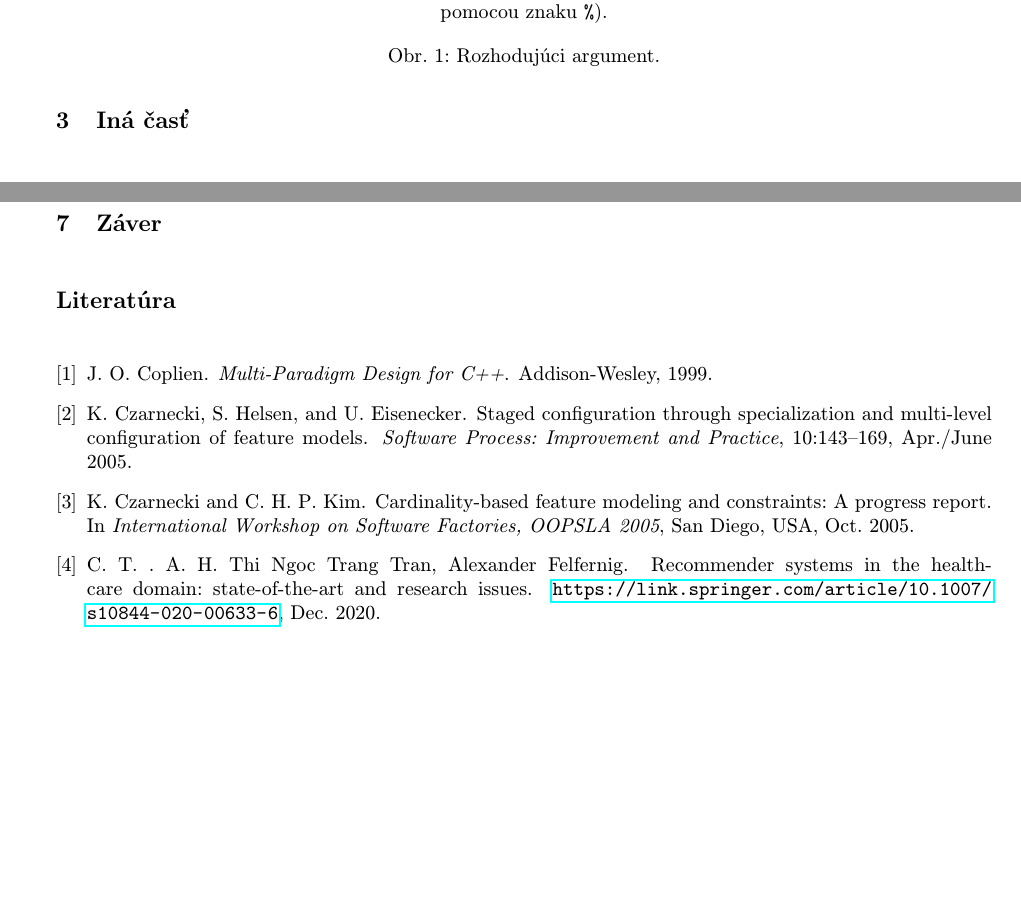
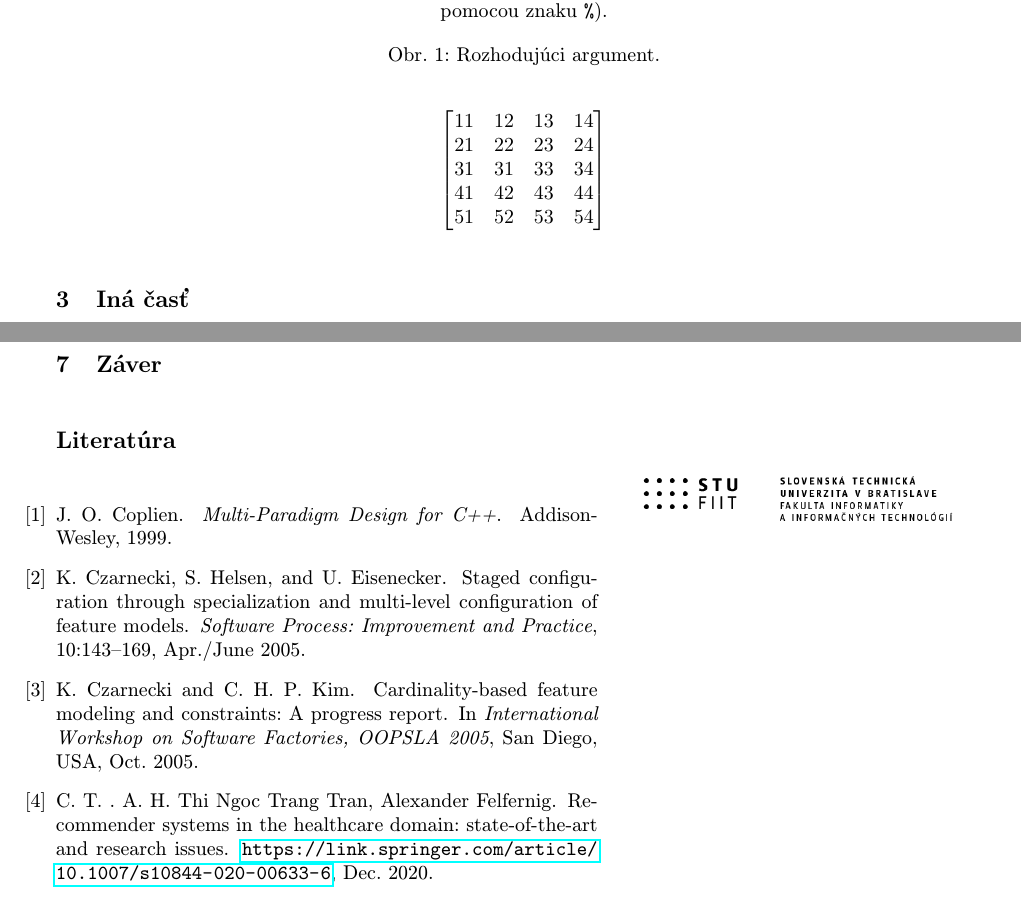
Before and after one commit to dangel441/mip-l-nok, a LaTeX document (clanok.tex): two parts of pages 2 and 3 of 3, joined at a grey line, cut so that both start at the same text, the shorter picture padded with empty space. Compiled offline with pdfLaTeX.

Commit message:
Matice ,Logo , Diagramy

```diff
--- a/clanok.tex
+++ b/clanok.tex
@@ -7,6 +7,8 @@
 \usepackage[IL2]{fontenc} % lepšia sadzba písmena Ľ než v T1
 \usepackage[utf8]{inputenc}
 \usepackage{graphicx}
+\usepackage{wrapfig}
+\usepackage{amsmath}
 \usepackage{url} % príkaz \url na formátovanie URL
 \usepackage{hyperref} % odkazy v texte budú aktívne (pri niektorých triedach dokumentov spôsobuje posun textu)
 
@@ -23,7 +25,7 @@
 	{\small \texttt{xvanek@stuba.sk}}
 	}
 
-\date{\small 1. oktober 2024} % upravte
+\date{\small 30. september 2024} % upravte
 
 
 
@@ -59,6 +62,16 @@ Aj text môže byť prezentovaný ako obrázok. Stane sa z neho označný pláva
 \caption{Rozhodujúci argument.}
 \label{f:rozhod}
 \end{figure*}
+
+\[
+\begin{bmatrix}
+11 & 12 & 13 & 14 \\
+21 & 22 & 23 & 24 \\
+31 & 31 & 33 & 34 \\
+41 & 42 & 43 & 44 \\
+51 & 52 & 53 & 54
+\end{bmatrix}
+\]
 
 
 
@@ -112,7 +125,10 @@ Niekedy je potrebné nadpisom označiť odsek. Text pokračuje hneď za nadpisom
 \section{Doplnený odstavec}
 
 \section{Záver} \label{zaver} % prípadne iný variant názvu
-
+\begin{wrapfigure}{r}{0.4\textwidth} % 'r' je pre pravú stranu, 'l' pre ľavú
+  \centering
+  \includegraphics[width=0.38\textwidth]{STU-FIIT-ncb.png}
+\end{wrapfigure}
 
 
 %\acknowledgement{Ak niekomu chcete poďakovať\ldots}
```
Also changed, not shown: STU-FIIT-ncb.png (added), clanok.pdf, clanok.tex (3 more changed lines), 1 other file.
